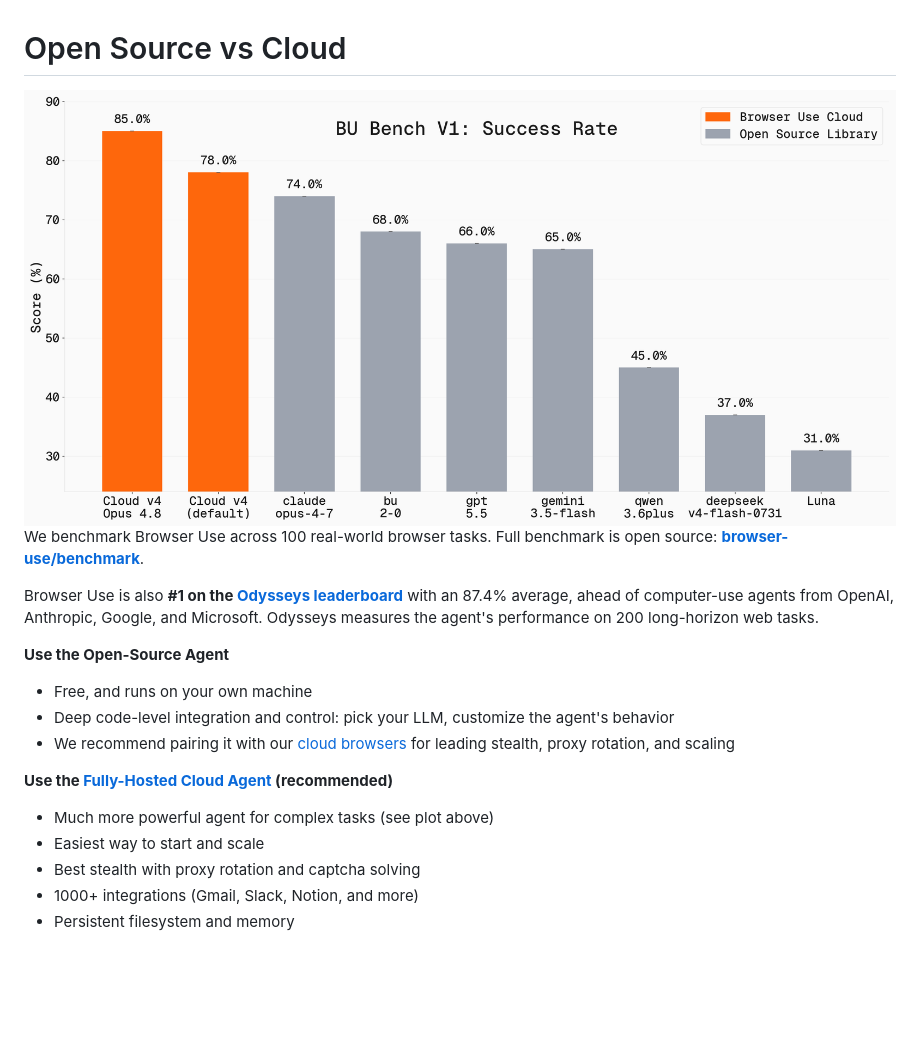
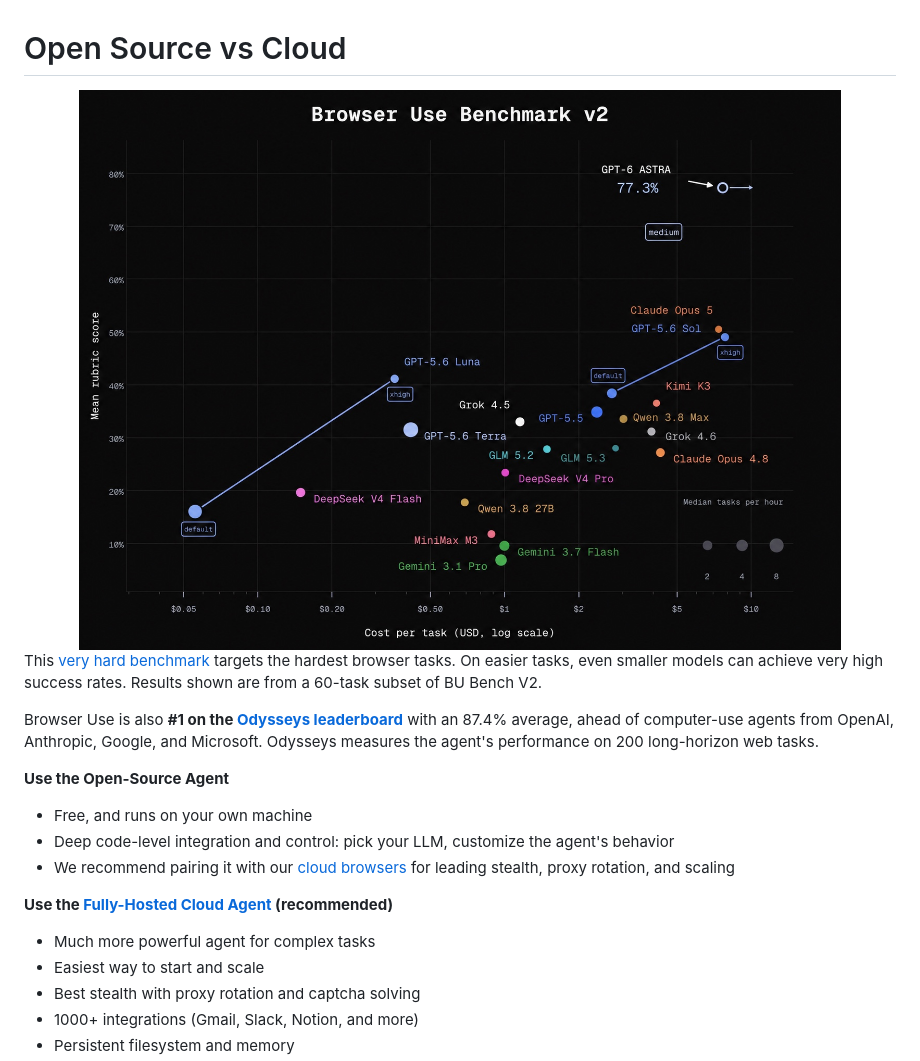
Before and after one commit to yingzhuchen/webBrowser, a Markdown page: README.md, the part around the change. GitHub-like rendering; pictures changed too: static/hard_benchmark_v2.jpg (added); blank space fills up the shorter version.

Commit message:
docs: show hard benchmark v2 in README

```diff
--- a/README.md
+++ b/README.md
@@ -129,13 +129,9 @@ Check out the [library docs](https://docs.browser-use.com/open-source/introducti
 
 # Open Source vs Cloud
 
-<picture>
-  <source media="(prefers-color-scheme: light)" srcset="static/accuracy_by_model_light.png">
-  <source media="(prefers-color-scheme: dark)" srcset="static/accuracy_by_model_dark.png">
-  <img alt="BU Bench V1 - LLM Success Rates" src="static/accuracy_by_model_light.png" width="100%">
-</picture>
+<img alt="Browser Use Benchmark v2 - Mean rubric score by model and cost per task" src="static/hard_benchmark_v2.jpg" width="100%">
 
-We benchmark Browser Use across 100 real-world browser tasks. Full benchmark is open source: **[browser-use/benchmark](https://github.com/browser-use/benchmark)**.
+This [very hard benchmark](https://github.com/browser-use/benchmark) targets the hardest browser tasks. On easier tasks, even smaller models can achieve very high success rates. Results shown are from a 60-task subset of BU Bench V2.
 
 Browser Use is also **#1 on the [Odysseys leaderboard](https://odysseysbench.com/leaderboard)** with an 87.4% average, ahead of computer-use agents from OpenAI, Anthropic, Google, and Microsoft. Odysseys measures the agent's performance on 200 long-horizon web tasks.
 
@@ -145,7 +141,7 @@ Browser Use is also **#1 on the [Odysseys leaderboard](https://odysseysbench.com
 - We recommend pairing it with our [cloud browsers](https://docs.browser-use.com/open-source/customize/browser/remote) for leading stealth, proxy rotation, and scaling
 
 **Use the [Fully-Hosted Cloud Agent](https://cloud.browser-use.com?utm_source=github&utm_medium=readme-hosted-agent) (recommended)**
-- Much more powerful agent for complex tasks (see plot above)
+- Much more powerful agent for complex tasks
 - Easiest way to start and scale
 - Best stealth with proxy rotation and captcha solving
 - 1000+ integrations (Gmail, Slack, Notion, and more)
```
